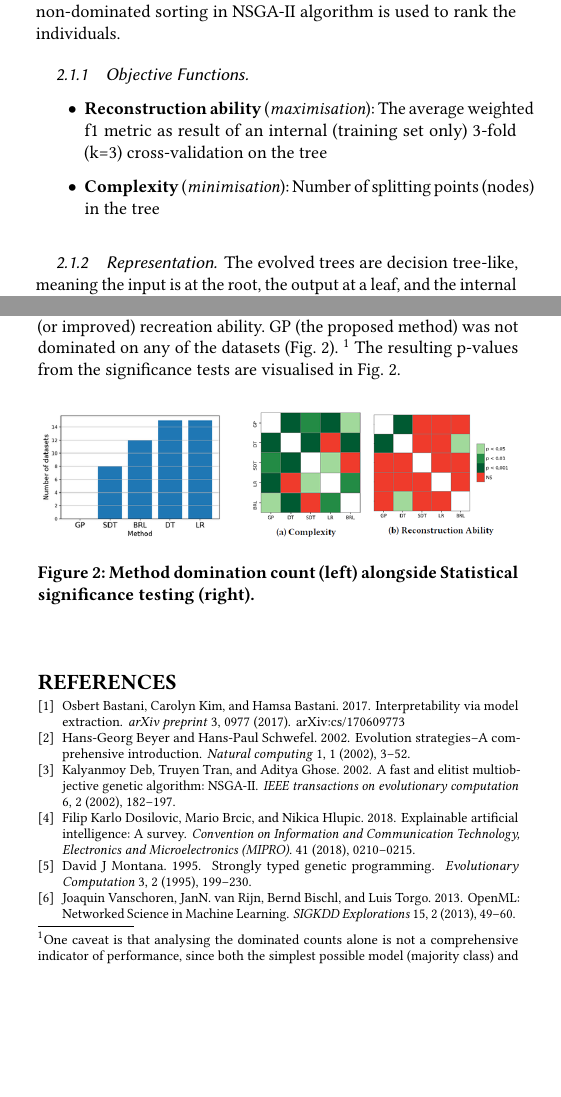
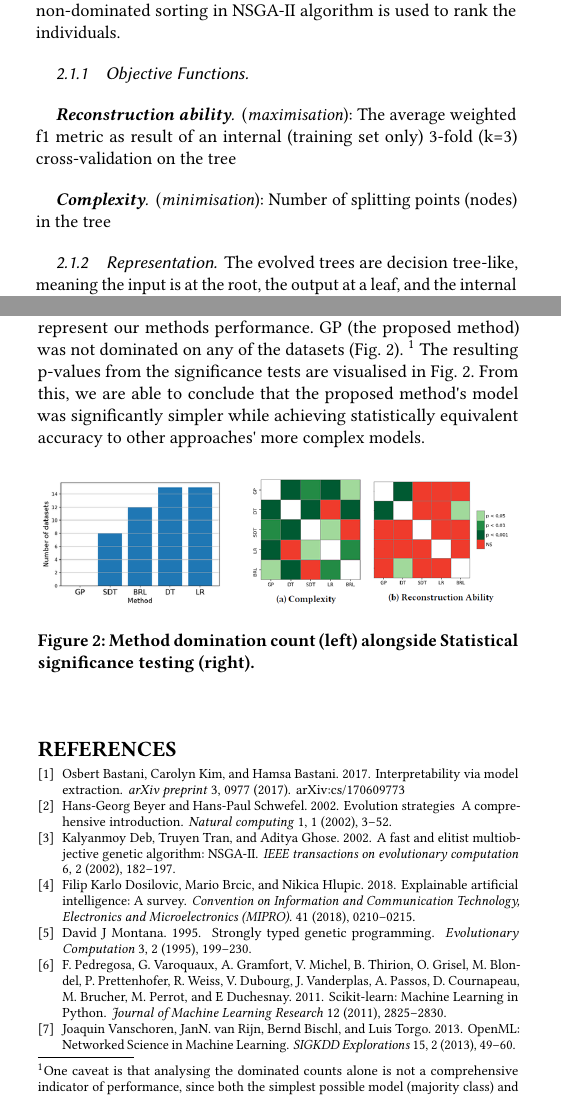
Before and after one commit to MorganMWJ/csm6120-report, a LaTeX paper (my_latex_template/report-config.tex, which reads my_latex_template/report-body.tex): two parts of the columns of pages 1 and 2 of 2, joined at a grey line, cut so that both start at the same text, the shorter picture padded with empty space. Compiled offline with pdfLaTeX.

Commit message:
(alicja)

```diff
--- a/my_latex_template/report-body.tex
+++ b/my_latex_template/report-body.tex
@@ -10,11 +10,11 @@ We use NSGA-II \cite{Deb:nsga2}, paired with strongly-typed GP (STGP) \cite{Mont
 \subsection{Overall Algorithm}
 The overall training algorithm is shown in figure \ref{fig:evolution}. The black-box classifier is trained once only on the original data (x and y values), then the evolutionary process is performed based on the resulting predictions (\^{y}) from this black-box model. The evolutionary algorithm never sees the original labels (y), as this is instead attempting to recreate the predicted labels (\^{y}). At the end of the evolutionary run, the result is a set of Pareto optimal models/trees which approximate the complex black-box model. Only the model with the highest reconstructive ability is used here. The overall evolutionary process is similar to NSGA-II. When selecting individuals, the non-dominated sorting in NSGA-II algorithm is used to rank the individuals.
 \subsubsection{Objective Functions}
-\begin{itemize}
-\item \textbf{Reconstruction ability} (\textit{maximisation}): The average weighted f1 metric as result of an internal (training set only) 3-fold (k=3) cross-validation on the tree
-\end{itemize}
-\begin{itemize}
-\item \textbf{Complexity} (\textit{minimisation}): Number of splitting points (nodes) in the tree
-\end{itemize}
+%\begin{itemize}
+\paragraph{\textbf{Reconstruction ability}} (\textit{maximisation}): The average weighted f1 metric as result of an internal (training set only) 3-fold (k=3) cross-validation on the tree
+
+\paragraph{\textbf{Complexity}} (\textit{minimisation}): Number of splitting points (nodes) in the tree
+%\end{itemize}
+
 
 \begin{figure}
@@ -55,7 +55,7 @@ To compute whether the difference in reconstruction ability across datasets for
 
 To show the average reconstruction ability for each method we present the average accuracy of a 10-fold cross-validation, where each method gets the same train-test sets. The averages are also across the 3 black-box methods therefore for each method, 30 runs are executed for each of the 20 datasets.
 \subsection{Results}
-We compare methods based on the number of times each method was dominated. For our method we select a single solution from our resultant frontier with the highest reconstruction ability to represent our methods performance. Where domination is defined as another method achieves a simpler representation with the same (or improved) recreation ability. GP (the proposed method) was not dominated on any of the datasets (Fig. \ref{fig:results}). \footnote{One caveat is that analysing the dominated counts alone is not a comprehensive indicator of performance, since both the simplest possible model (majority class) and the black-box model itself would never be dominated.} The resulting p-values from the significance tests are visualised in Fig. \ref{fig:results}.
+We compare methods based on the number of times each method was dominated. Where domination is defined as another method achieves a simpler representation with the same (or improved) recreation ability. For our method we select a single solution from our resultant frontier with the highest reconstruction ability to represent our methods performance. GP (the proposed method) was not dominated on any of the datasets (Fig. \ref{fig:results}). \footnote{One caveat is that analysing the dominated counts alone is not a comprehensive indicator of performance, since both the simplest possible model (majority class) and the black-box model itself would never be dominated.} The resulting p-values from the significance tests are visualised in Fig. \ref{fig:results}. From this, we are able to conclude that the proposed method\textquotesingle s model was significantly simpler while achieving statistically equivalent accuracy to other approaches\textquotesingle{} more complex models.
 %Another argument is that since GP was the only method which simultaneously balanced these objectives, the measure can be seen as biased towards the proposed method. This is true, but also shows the usefulness of population-based techniques such as GP as they can effectively optimise multiple objectives simultaneously. This shows that multi-objective optimisation is a good choice for IML, as the objectives were optimised better than the existing approaches (in terms of dominance).
 %
 
```
Also changed, not shown: my_latex_template/sample-bibliography.bib (+9 -7 lines), my_latex_template/evolution_process.png, my_latex_template/report-config.bbl, my_latex_template/report-config.pdf, my_latex_template/report-body.tex (4 more changed lines), 6 other files.
